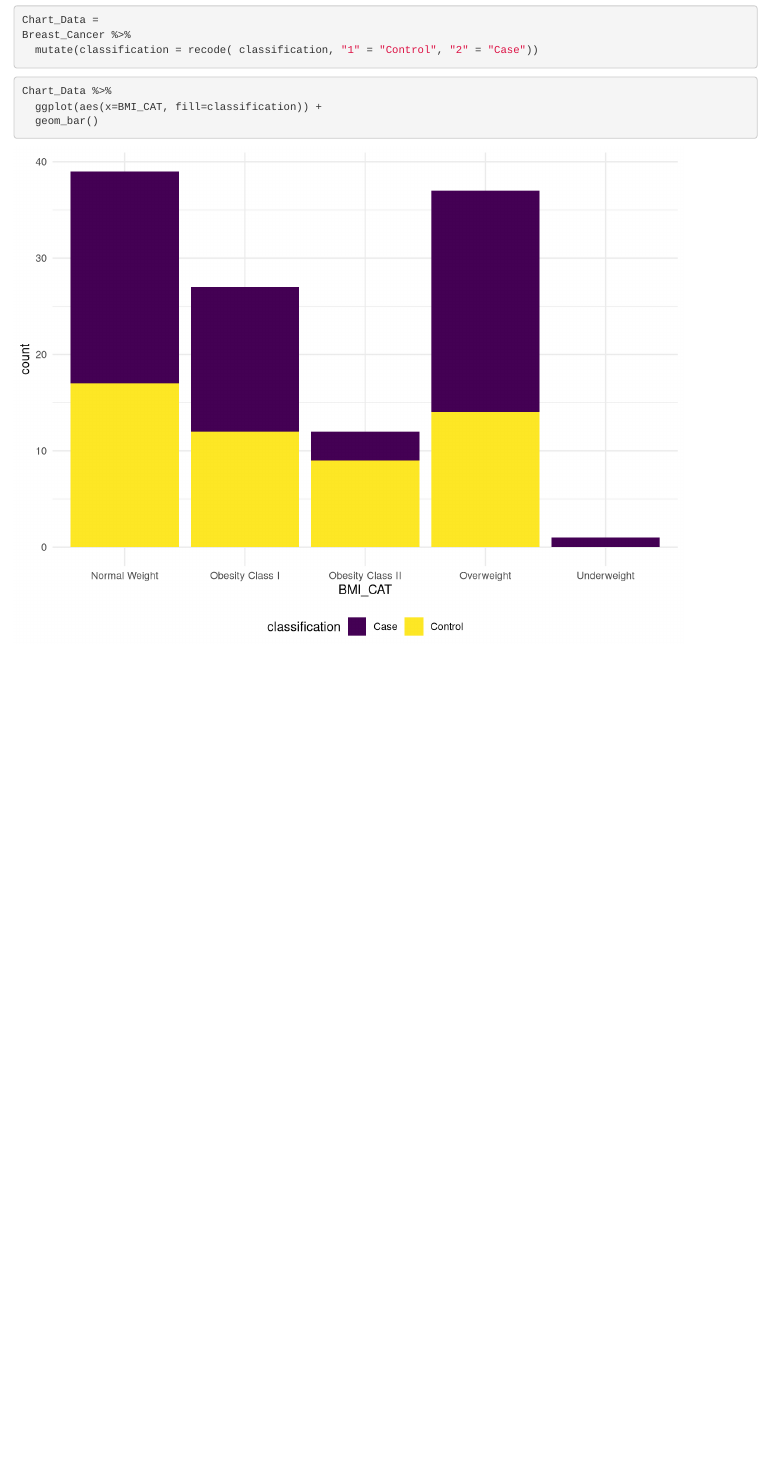
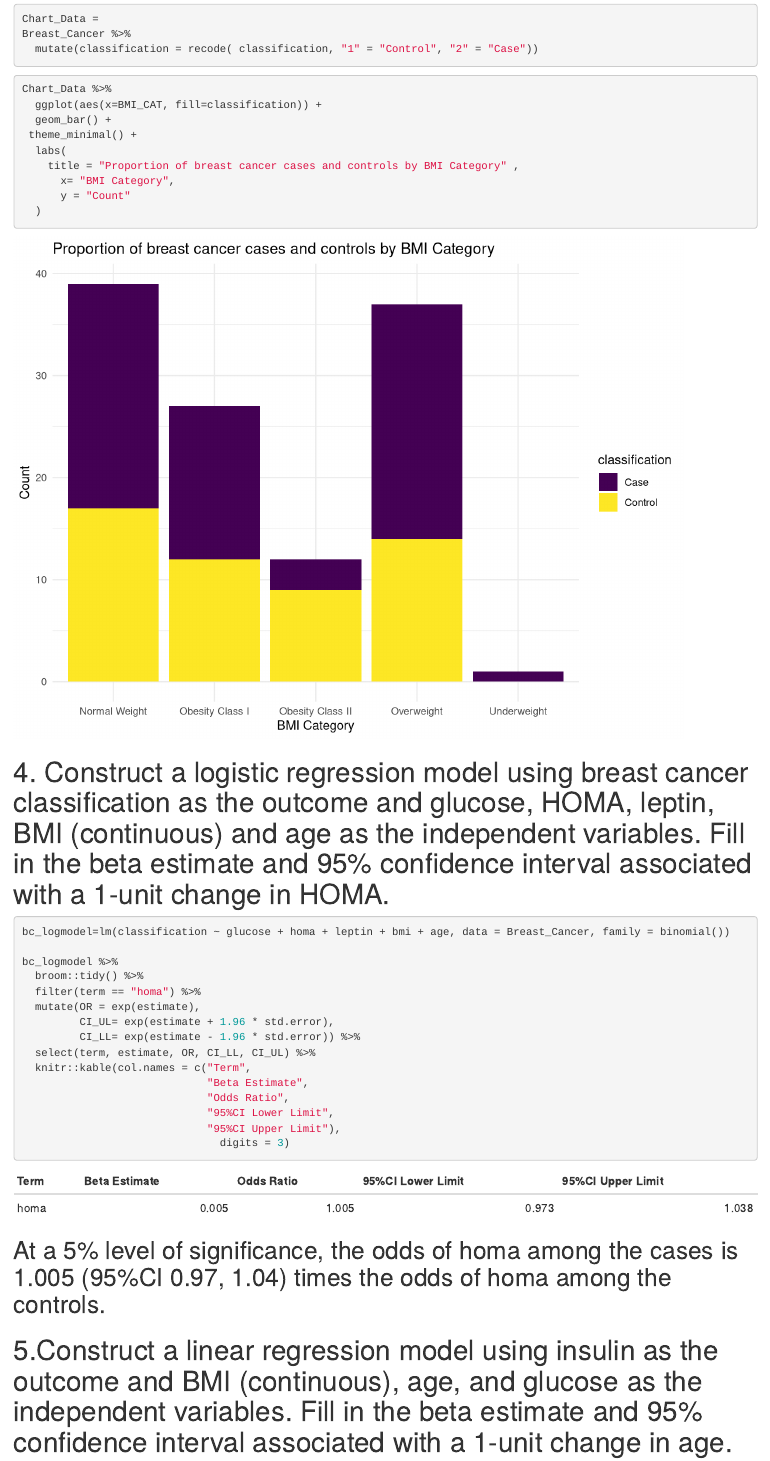
Before and after one commit to t-sreed/Machine-Learning, an R Markdown document (Assignment1_ML.Rmd): the page in a window 1100 px wide, from 1310 px down before the commit and from 1770 px down after it, so that both start at the same text. Rendered offline with R 4.5, knitr and Pandoc, with nearby package versions; column names are cleaned by a stand-in for the janitor package.

Commit message:
Regression

````diff
--- a/Assignment1_ML.Rmd
+++ b/Assignment1_ML.Rmd
@@ -79,5 +71,33 @@ Breast_Cancer %>%
 ```{r}
 Chart_Data %>%
   ggplot(aes(x=BMI_CAT, fill=classification)) +
-  geom_bar()
+  geom_bar() +
+ theme_minimal() +
+  labs(
+    title = "Proportion of breast cancer cases and controls by BMI Category" ,
+      x= "BMI Category",
+      y = "Count"
+  )
 ```
+# 4. Construct a logistic regression model using breast cancer classification as the outcome and glucose, HOMA, leptin, BMI (continuous) and age as the independent variables. Fill in the beta estimate and 95% confidence interval associated with a 1-unit change in HOMA.
+```{r}
+bc_logmodel=lm(classification ~ glucose + homa + leptin + bmi + age, data = Breast_Cancer, family = binomial())
+
+bc_logmodel %>%
+  broom::tidy() %>%
+  filter(term == "homa") %>%
+  mutate(OR = exp(estimate),
+         CI_UL= exp(estimate + 1.96 * std.error),
+         CI_LL= exp(estimate - 1.96 * std.error)) %>%
+  select(term, estimate, OR, CI_LL, CI_UL) %>%
+  knitr::kable(col.names = c("Term",
+                             "Beta Estimate",
+                             "Odds Ratio",
+                             "95%CI Lower Limit",
+                             "95%CI Upper Limit"),
+                               digits = 3)
+```
+## At a 5% level of significance, the odds of homa among the cases is 1.005 (95%CI 0.97, 1.04) times the odds of homa among the controls.
+
+# 5.Construct a linear regression model using insulin as the outcome and BMI (continuous), age, and glucose as the independent variables. Fill in the beta estimate and 95% confidence interval associated with a 1-unit change in age.
+```{r}
````
Also changed, not shown: Assignment1_ML.html, Assignment1_ML.Rmd (29 more changed lines).
